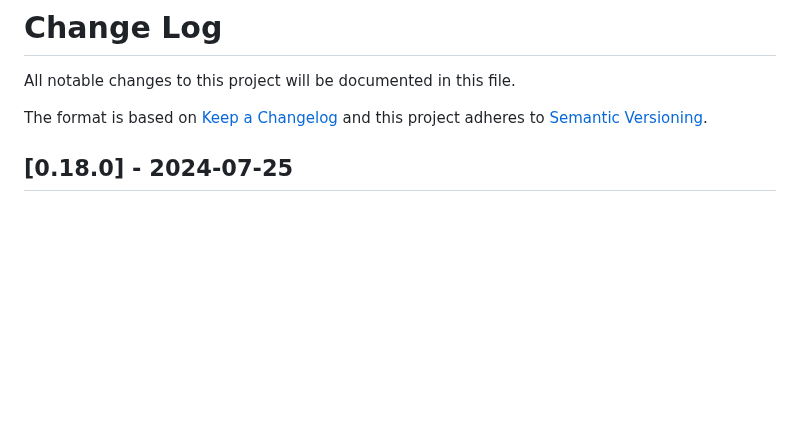
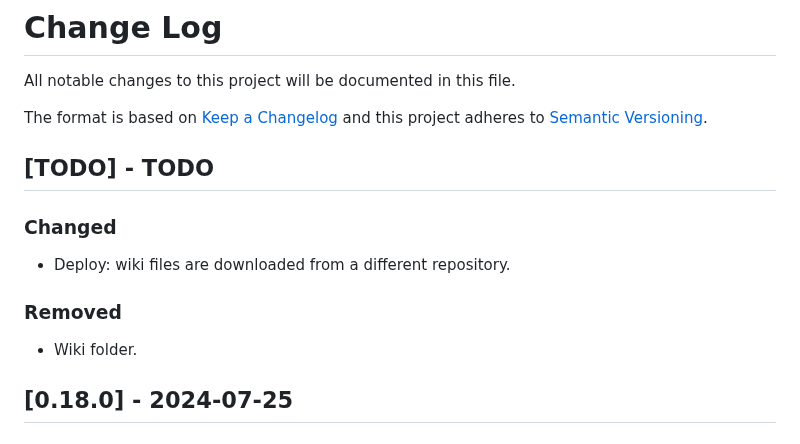
Before and after one commit to CarlosAMolina/cmoli.es, a Markdown page: CHANGELOG.md, the part around the change. GitHub-like rendering; blank space fills up the shorter version.

Commit message:
update changelog

```diff
--- a/CHANGELOG.md
+++ b/CHANGELOG.md
@@ -4,6 +4,13 @@ All notable changes to this project will be documented in this file.
 
 The format is based on [Keep a Changelog](http://keepachangelog.com/)
 and this project adheres to [Semantic Versioning](http://semver.org/).
+
+## [TODO] - TODO
+### Changed
+- Deploy: wiki files are downloaded from a different repository.
+
+### Removed
+- Wiki folder.
 
 ## [0.18.0] - 2024-07-25
 ### Added
```
